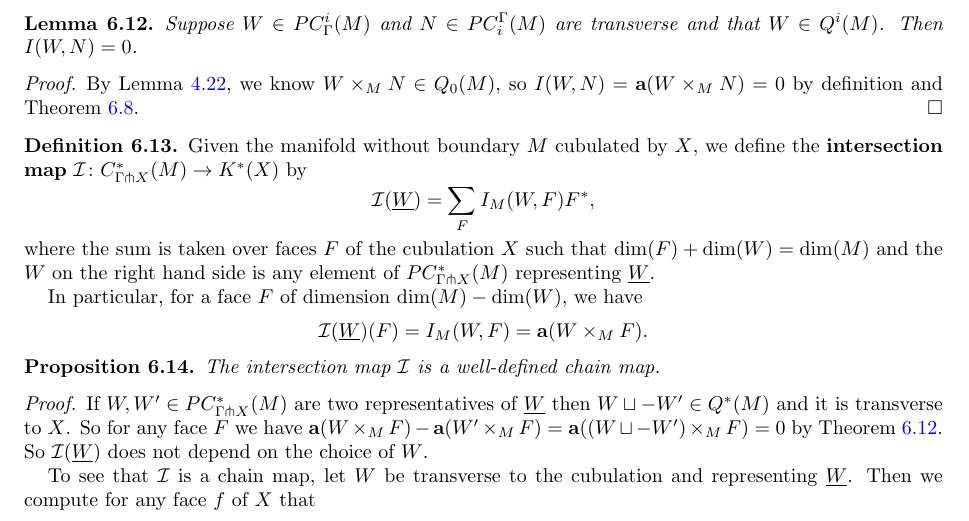
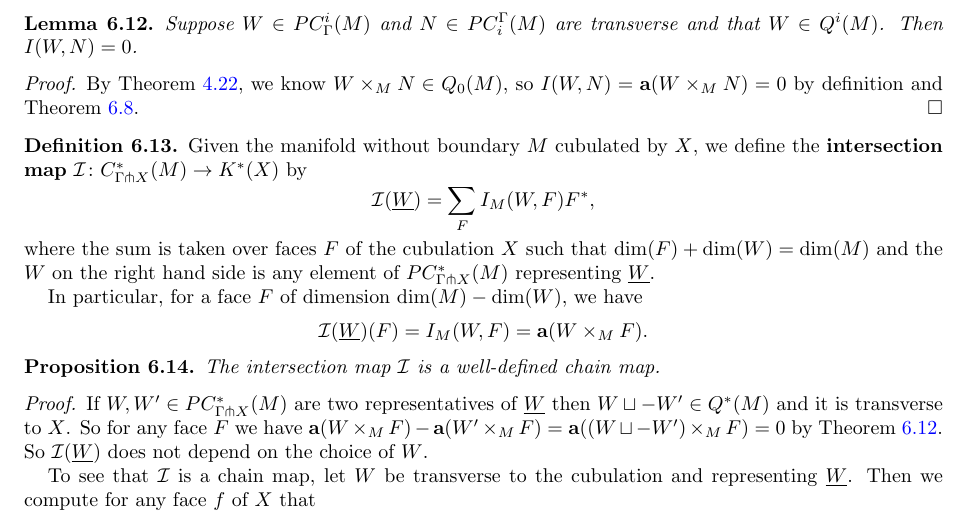
Before and after one commit to ammedmar/foundations, a LaTeX paper (foundations.tex, which reads sec/s6.tex): part of page 95 of 135, cut so that both start at the same text. Compiled offline with pdfLaTeX.

Commit message:
Updated \ref to \cref

```diff
--- a/sec/s6.tex
+++ b/sec/s6.tex
@@ -481,7 +481,7 @@ Furthermore, in a neighborhood of $x$ the co-orientation of $r_W$ determines an
 \end{lemma}
 
 \begin{proof}
-	By Lemma \ref{L: pullback with Q}, we know $W \times_M N \in Q_0(M)$, so $I(W,N) = \aug(W \times_M N) = 0$ by definition and \cref{L: Q0}.
+	By \cref{L: pullback with Q}, we know $W \times_M N \in Q_0(M)$, so $I(W,N) = \aug(W \times_M N) = 0$ by definition and \cref{L: Q0}.
 \end{proof}
 
 \begin{definition}\label{D: intersection homomorphism}
```
